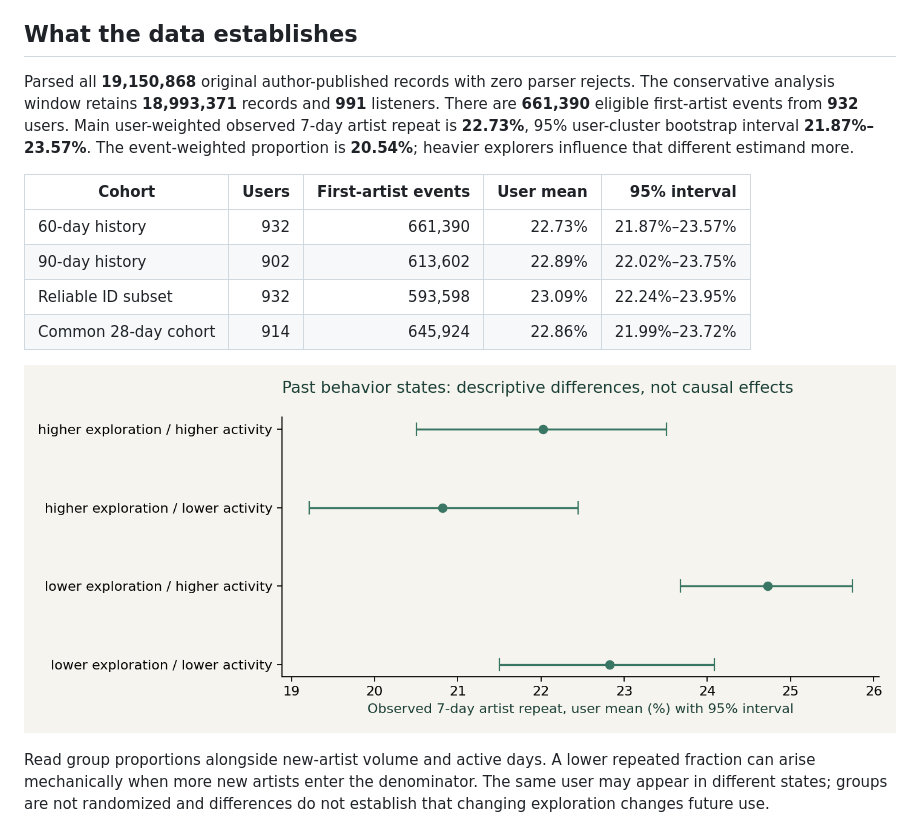
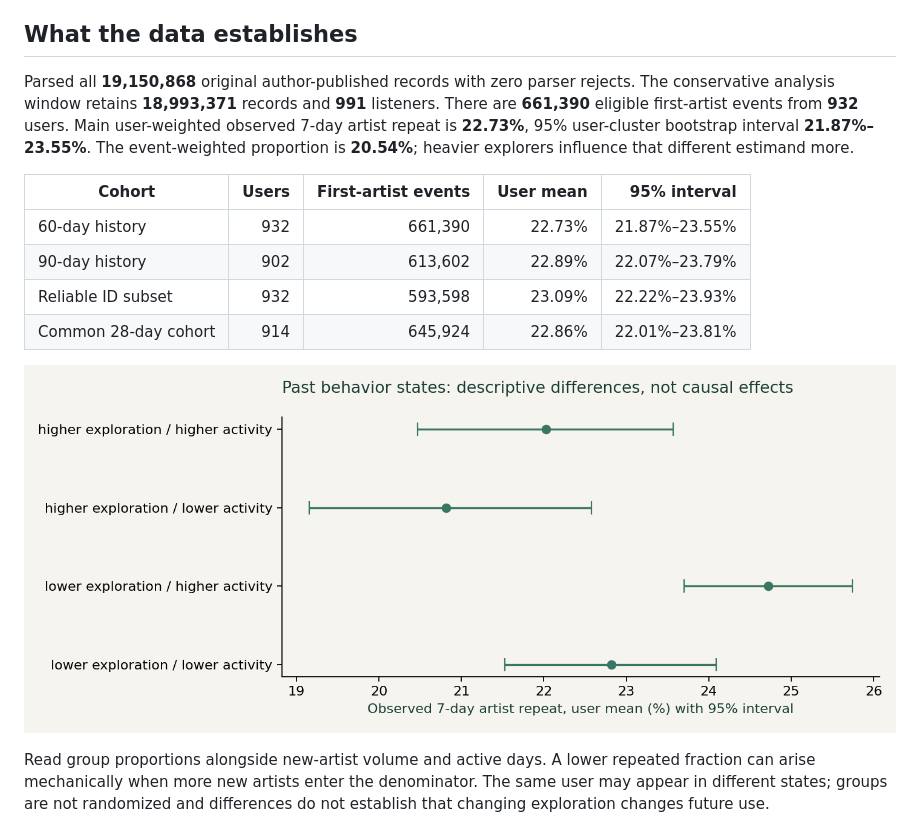
Before and after one commit to xkong585/music-discovery-product-analysis, a Markdown page: docs/decision_memo.md, the part around the change. Drawn GitHub-style; pictures changed too: docs/assets/segments.png.

```diff
--- a/docs/decision_memo.md
+++ b/docs/decision_memo.md
@@ -6,14 +6,14 @@ Prioritize a small, concrete user-research study before committing engineering e
 
 ## What the data establishes
 
-Parsed all **19,150,868** original author-published records with zero parser rejects. The conservative analysis window retains **18,993,371** records and **991** listeners. There are **661,390** eligible first-artist events from **932** users. Main user-weighted observed 7-day artist repeat is **22.73%**, 95% user-cluster bootstrap interval **21.87%–23.57%**. The event-weighted proportion is **20.54%**; heavier explorers influence that different estimand more.
+Parsed all **19,150,868** original author-published records with zero parser rejects. The conservative analysis window retains **18,993,371** records and **991** listeners. There are **661,390** eligible first-artist events from **932** users. Main user-weighted observed 7-day artist repeat is **22.73%**, 95% user-cluster bootstrap interval **21.87%–23.55%**. The event-weighted proportion is **20.54%**; heavier explorers influence that different estimand more.
 
 | Cohort | Users | First-artist events | User mean | 95% interval |
 |---|---:|---:|---:|---:|
-| 60-day history | 932 | 661,390 | 22.73% | 21.87%–23.57% |
-| 90-day history | 902 | 613,602 | 22.89% | 22.02%–23.75% |
-| Reliable ID subset | 932 | 593,598 | 23.09% | 22.24%–23.95% |
-| Common 28-day cohort | 914 | 645,924 | 22.86% | 21.99%–23.72% |
+| 60-day history | 932 | 661,390 | 22.73% | 21.87%–23.55% |
+| 90-day history | 902 | 613,602 | 22.89% | 22.07%–23.79% |
+| Reliable ID subset | 932 | 593,598 | 23.09% | 22.22%–23.93% |
+| Common 28-day cohort | 914 | 645,924 | 22.86% | 22.01%–23.81% |
 
 ![Past behavior groups](assets/segments.png)
 
```
Also changed, not shown: README.md (+1 -1 lines), docs/assets/public-dashboard.png (added), docs/assets/sensitivity.png, 6 other files.
